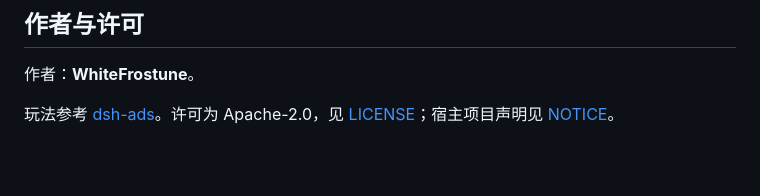
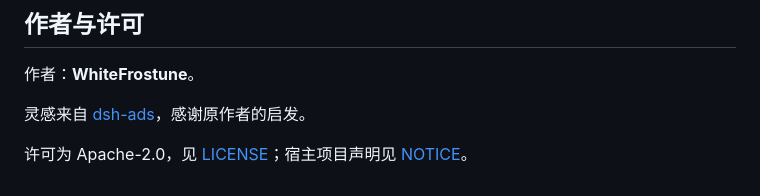
Before and after one commit to WhiteFrostune/n.e.k.o_plugin_neko_ads, a Markdown page: README.md, the part around the change. Rendered like a GitHub page; blank space fills up the shorter version.

Commit message:
docs: clarify dsh-ads inspiration credit

```diff
--- a/README.md
+++ b/README.md
@@ -116,4 +116,6 @@ node plugin/plugins/neko_ads/tests/connection.browser.cjs
 
 作者：**WhiteFrostune**。
 
-玩法参考 [dsh-ads](https://github.com/Nagi-ovo/dsh-ads)。许可为 Apache-2.0，见 [LICENSE](LICENSE)；宿主项目声明见 [NOTICE](NOTICE)。
+灵感来自 [dsh-ads](https://github.com/Nagi-ovo/dsh-ads)，感谢原作者的启发。
+
+许可为 Apache-2.0，见 [LICENSE](LICENSE)；宿主项目声明见 [NOTICE](NOTICE)。
```
